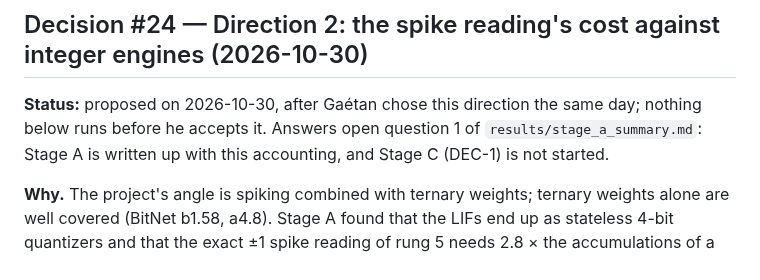
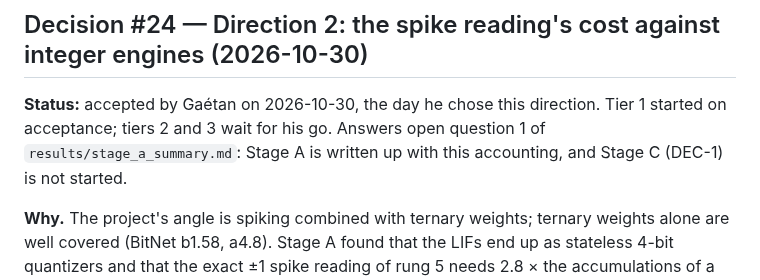
Before and after one commit to Orolol/SpikeBit, a Markdown page: DECISIONS.md, the part around the change. GitHub-like rendering.

Commit message:
DEC-24 accepted; tier 1 starts, tiers 2 and 3 wait for Gaétan's go
Co-Authored-By: Claude Opus 5.5 <noreply@anthropic.com>

```diff
--- a/DECISIONS.md
+++ b/DECISIONS.md
@@ -1233,10 +1233,10 @@ gap-closing criterion with an inconclusive band (gap PPL5 / PPL1 − 1 = 8.1 % a
 
 ## Decision #24 — Direction 2: the spike reading's cost against integer engines (2026-10-30)
 
-**Status:** proposed on 2026-10-30, after Gaétan chose this direction the same
-day; nothing below runs before he accepts it. Answers open question 1 of
-`results/stage_a_summary.md`: Stage A is written up with this accounting, and
-Stage C (DEC-1) is not started.
+**Status:** accepted by Gaétan on 2026-10-30, the day he chose this direction.
+Tier 1 started on acceptance; tiers 2 and 3 wait for his go. Answers open
+question 1 of `results/stage_a_summary.md`: Stage A is written up with this
+accounting, and Stage C (DEC-1) is not started.
 
 **Why.** The project's angle is spiking combined with ternary weights; ternary
 weights alone are well covered (BitNet b1.58, a4.8). Stage A found that the
```
